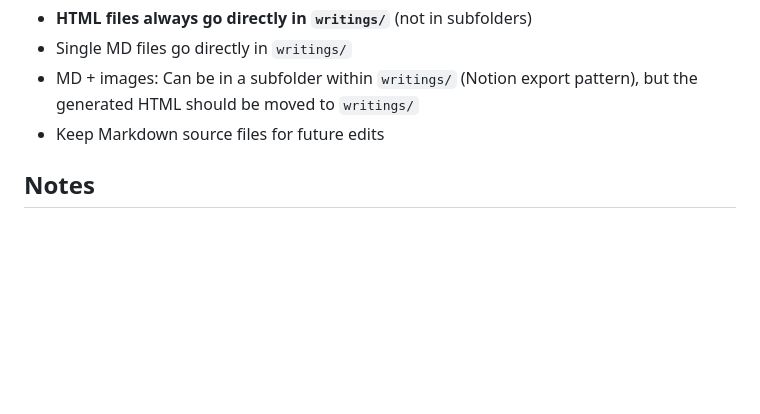
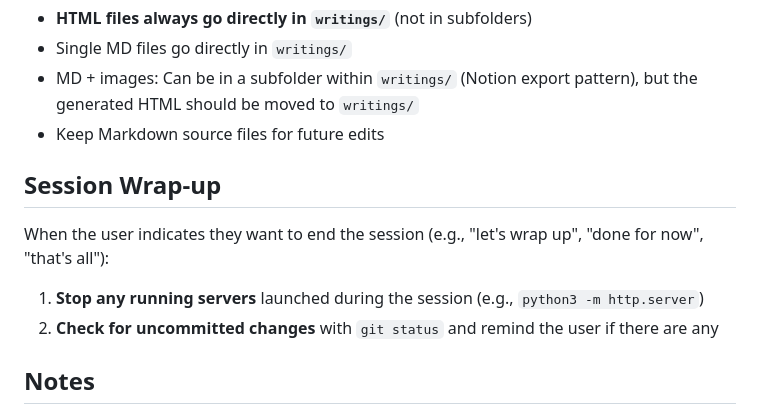
Before and after one commit to wxu26/wxu26.github.io, a Markdown page: CLAUDE.md, the part around the change. Drawn GitHub-style; blank space fills up the shorter version.

Commit message:
Add session wrap-up instructions to CLAUDE.md
🤖 Generated with [Claude Code](https://claude.com/claude-code)

Co-Authored-By: Claude Opus 4.5 <noreply@anthropic.com>

```diff
--- a/CLAUDE.md
+++ b/CLAUDE.md
@@ -203,6 +203,12 @@ python3 -m http.server 3000
 - MD + images: Can be in a subfolder within `writings/` (Notion export pattern), but the generated HTML should be moved to `writings/`
 - Keep Markdown source files for future edits
 
+## Session Wrap-up
+
+When the user indicates they want to end the session (e.g., "let's wrap up", "done for now", "that's all"):
+1. **Stop any running servers** launched during the session (e.g., `python3 -m http.server`)
+2. **Check for uncommitted changes** with `git status` and remind the user if there are any
+
 ## Notes
 
 - **GitHub Pages:** Uses `.nojekyll` to serve static HTML without Jekyll processing
```
